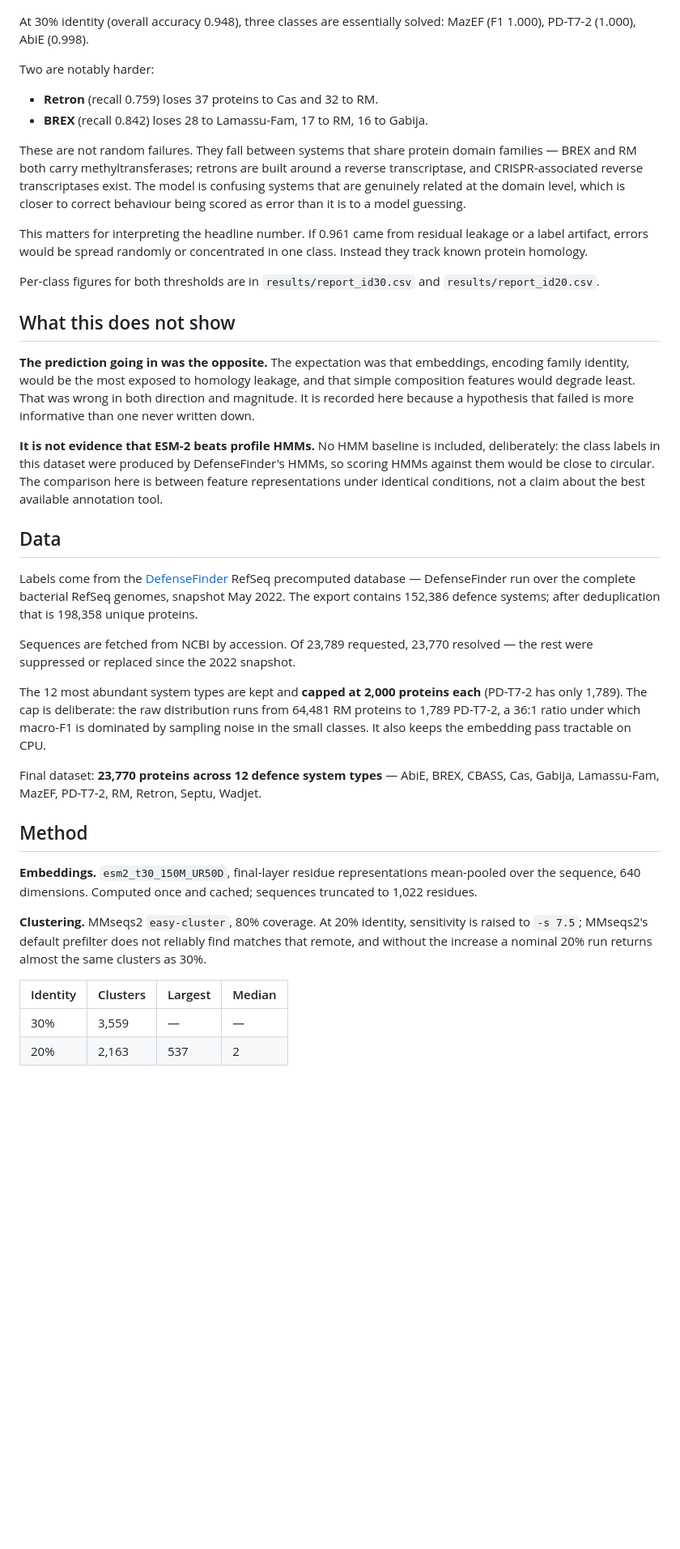
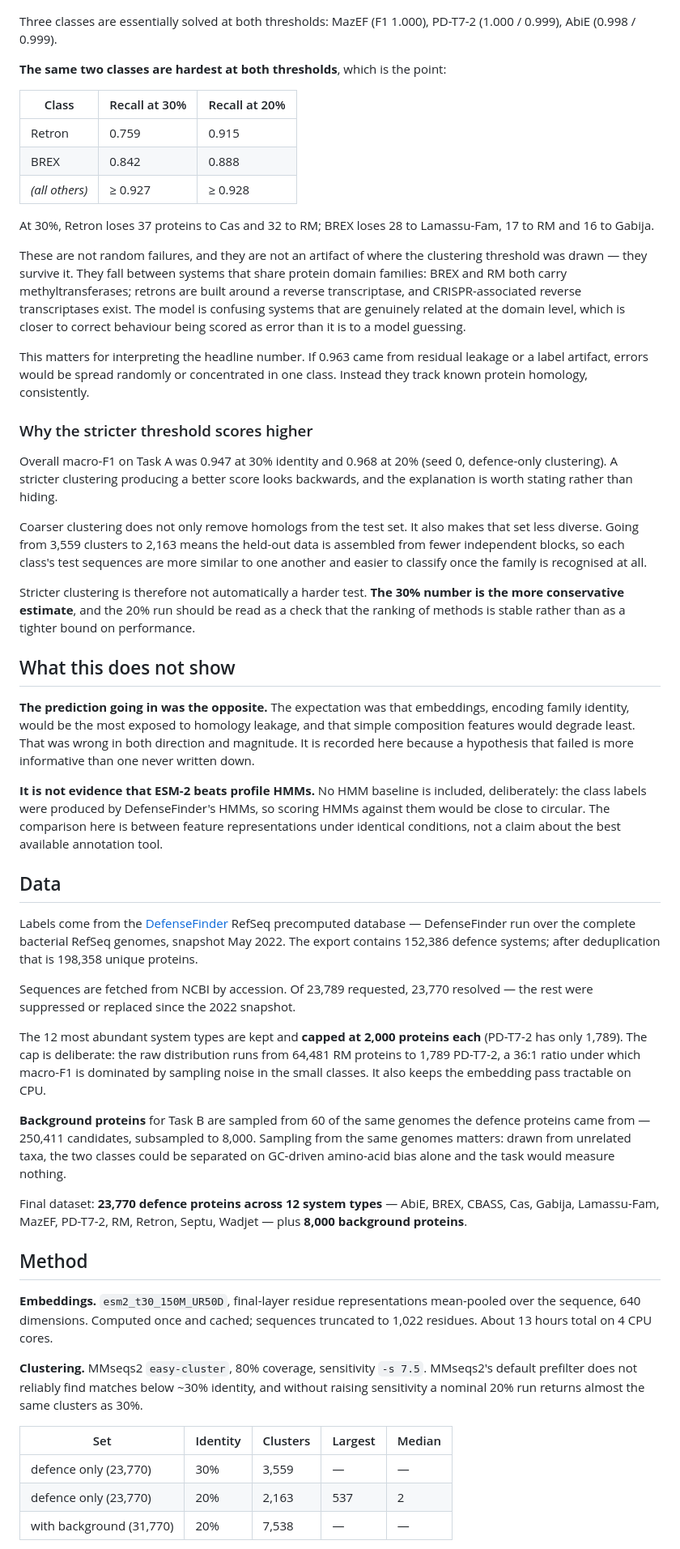
Before and after one commit to rozakter18/defence-protein-lm-benchmark, a Markdown page: README.md, the part around one of its changes. Shown at 81% size. GitHub-like rendering; blank space fills up the shorter version.

```diff
--- a/README.md
+++ b/README.md
@@ -66,27 +99,48 @@ informative. Counts are shown; shading is the row fraction.
 
 ![Confusion matrix at 20% identity clustering](results/confusion_id20.png)
 
-At 30% identity (overall accuracy 0.948), three classes are essentially solved:
-MazEF (F1 1.000), PD-T7-2 (1.000), AbiE (0.998).
+Three classes are essentially solved at both thresholds: MazEF (F1 1.000),
+PD-T7-2 (1.000 / 0.999), AbiE (0.998 / 0.999).
 
-Two are notably harder:
+**The same two classes are hardest at both thresholds**, which is the point:
 
-- **Retron** (recall 0.759) loses 37 proteins to Cas and 32 to RM.
-- **BREX** (recall 0.842) loses 28 to Lamassu-Fam, 17 to RM, 16 to Gabija.
+| Class | Recall at 30% | Recall at 20% |
+|---|---|---|
+| Retron | 0.759 | 0.915 |
+| BREX | 0.842 | 0.888 |
+| *(all others)* | ≥ 0.927 | ≥ 0.928 |
 
-These are not random failures. They fall between systems that share protein
-domain families — BREX and RM both carry methyltransferases; retrons are built
-around a reverse transcriptase, and CRISPR-associated reverse transcriptases
-exist. The model is confusing systems that are genuinely related at the domain
-level, which is closer to correct behaviour being scored as error than it is to
-a model guessing.
+At 30%, Retron loses 37 proteins to Cas and 32 to RM; BREX loses 28 to
+Lamassu-Fam, 17 to RM and 16 to Gabija.
 
-This matters for interpreting the headline number. If 0.961 came from residual
+These are not random failures, and they are not an artifact of where the
+clustering threshold was drawn — they survive it. They fall between systems
+that share protein domain families: BREX and RM both carry methyltransferases;
+retrons are built around a reverse transcriptase, and CRISPR-associated reverse
+transcriptases exist. The model is confusing systems that are genuinely related
+at the domain level, which is closer to correct behaviour being scored as error
+than it is to a model guessing.
+
+This matters for interpreting the headline number. If 0.963 came from residual
 leakage or a label artifact, errors would be spread randomly or concentrated in
-one class. Instead they track known protein homology.
+one class. Instead they track known protein homology, consistently.
 
-Per-class figures for both thresholds are in `results/report_id30.csv` and
-`results/report_id20.csv`.
+### Why the stricter threshold scores higher
+
+Overall macro-F1 on Task A was 0.947 at 30% identity and 0.968 at 20% (seed 0,
+defence-only clustering). A stricter clustering producing a better score looks
+backwards, and the explanation is worth stating rather than hiding.
+
+Coarser clustering does not only remove homologs from the test set. It also
+makes that set less diverse. Going from 3,559 clusters to 2,163 means the
+held-out data is assembled from fewer independent blocks, so each class's test
+sequences are more similar to one another and easier to classify once the
+family is recognised at all.
+
+Stricter clustering is therefore not automatically a harder test. **The 30%
+number is the more conservative estimate**, and the 20% run should be read as a
+check that the ranking of methods is stable rather than as a tighter bound on
+performance.
 
 ## What this does not show
 
@@ -97,10 +151,10 @@ wrong in both direction and magnitude. It is recorded here because a hypothesis
 that failed is more informative than one never written down.
 
 **It is not evidence that ESM-2 beats profile HMMs.** No HMM baseline is
-included, deliberately: the class labels in this dataset were produced by
-DefenseFinder's HMMs, so scoring HMMs against them would be close to circular.
-The comparison here is between feature representations under identical
-conditions, not a claim about the best available annotation tool.
+included, deliberately: the class labels were produced by DefenseFinder's HMMs,
+so scoring HMMs against them would be close to circular. The comparison here is
+between feature representations under identical conditions, not a claim about
+the best available annotation tool.
 
 ## Data
 
@@ -118,22 +172,30 @@ The 12 most abundant system types are kept and **capped at 2,000 proteins each**
 dominated by sampling noise in the small classes. It also keeps the embedding
 pass tractable on CPU.
 
-Final dataset: **23,770 proteins across 12 defence system types** — AbiE, BREX,
-CBASS, Cas, Gabija, Lamassu-Fam, MazEF, PD-T7-2, RM, Retron, Septu, Wadjet.
+**Background proteins** for Task B are sampled from 60 of the same genomes the
+defence proteins came from — 250,411 candidates, subsampled to 8,000. Sampling
+from the same genomes matters: drawn from unrelated taxa, the two classes could
+be separated on GC-driven amino-acid bias alone and the task would measure
+nothing.
+
+Final dataset: **23,770 defence proteins across 12 system types** — AbiE, BREX,
+CBASS, Cas, Gabija, Lamassu-Fam, MazEF, PD-T7-2, RM, Retron, Septu, Wadjet —
+plus **8,000 background proteins**.
 
 ## Method
 
 **Embeddings.** `esm2_t30_150M_UR50D`, final-layer residue representations
 mean-pooled over the sequence, 640 dimensions. Computed once and cached;
-sequences truncated to 1,022 residues.
+sequences truncated to 1,022 residues. About 13 hours total on 4 CPU cores.
 
-**Clustering.** MMseqs2 `easy-cluster`, 80% coverage. At 20% identity,
-sensitivity is raised to `-s 7.5`; MMseqs2's default prefilter does not reliably
-find matches that remote, and without the increase a nominal 20% run returns
-almost the same clusters as 30%.
+**Clustering.** MMseqs2 `easy-cluster`, 80% coverage, sensitivity `-s 7.5`.
+MMseqs2's default prefilter does not reliably find matches below ~30% identity,
+and without raising sensitivity a nominal 20% run returns almost the same
+clusters as 30%.
 
-| Identity | Clusters | Largest | Median |
-|---|---|---|---|
-| 30% | 3,559 | — | — |
-| 20% | 2,163 | 537 | 2 |
+| Set | Identity | Clusters | Largest | Median |
+|---|---|---|---|---|
+| defence only (23,770) | 30% | 3,559 | — | — |
+| defence only (23,770) | 20% | 2,163 | 537 | 2 |
+| with background (31,770) | 20% | 7,538 | — | — |
 
```
Also changed, not shown: other parts of README.md (+99 -56 lines), results/leakage_gap.png, 8 other files.
